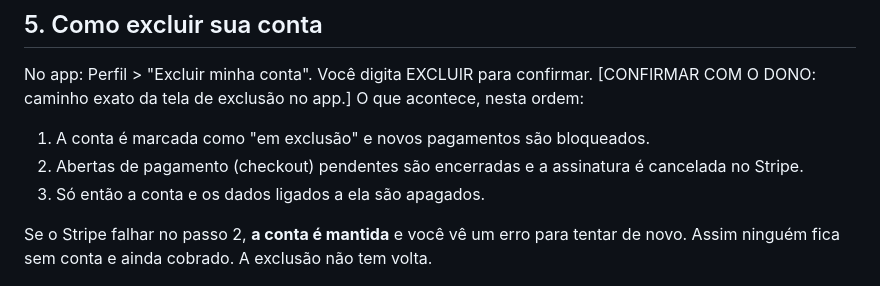
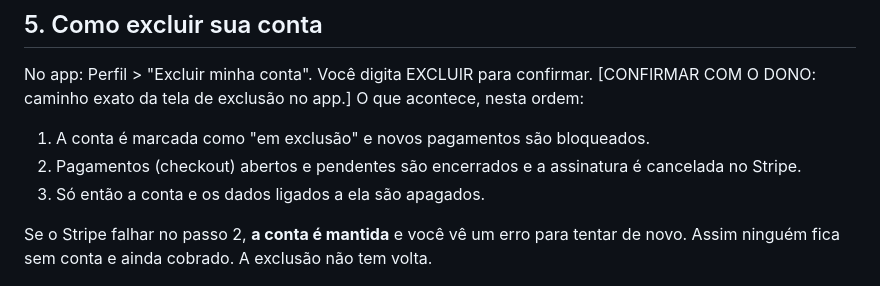
Before and after one commit to viluadmcontas2-dot/FAROAPP1, a Markdown page: docs/legal/politica-de-privacidade.md, the part around the change. GitHub-like rendering.

Commit message:
Corrige frase na política de privacidade
Co-Authored-By: Claude Sonnet 5.5 <noreply@anthropic.com>
Claude-Session: https://claude.ai/code/session_012bi5EhZrPFqcCtfengrQsy

```diff
--- a/docs/legal/politica-de-privacidade.md
+++ b/docs/legal/politica-de-privacidade.md
@@ -57,7 +57,7 @@ Peça pelo contato do encarregado, no topo. Respondemos em até [CONFIRMAR COM O
 No app: Perfil > "Excluir minha conta". Você digita EXCLUIR para confirmar. [CONFIRMAR COM O DONO: caminho exato da tela de exclusão no app.]
 O que acontece, nesta ordem:
 1. A conta é marcada como "em exclusão" e novos pagamentos são bloqueados.
-2. Abertas de pagamento (checkout) pendentes são encerradas e a assinatura é cancelada no Stripe.
+2. Pagamentos (checkout) abertos e pendentes são encerrados e a assinatura é cancelada no Stripe.
 3. Só então a conta e os dados ligados a ela são apagados.
 
 Se o Stripe falhar no passo 2, **a conta é mantida** e você vê um erro para tentar de novo. Assim ninguém fica sem conta e ainda cobrado. A exclusão não tem volta.
```
